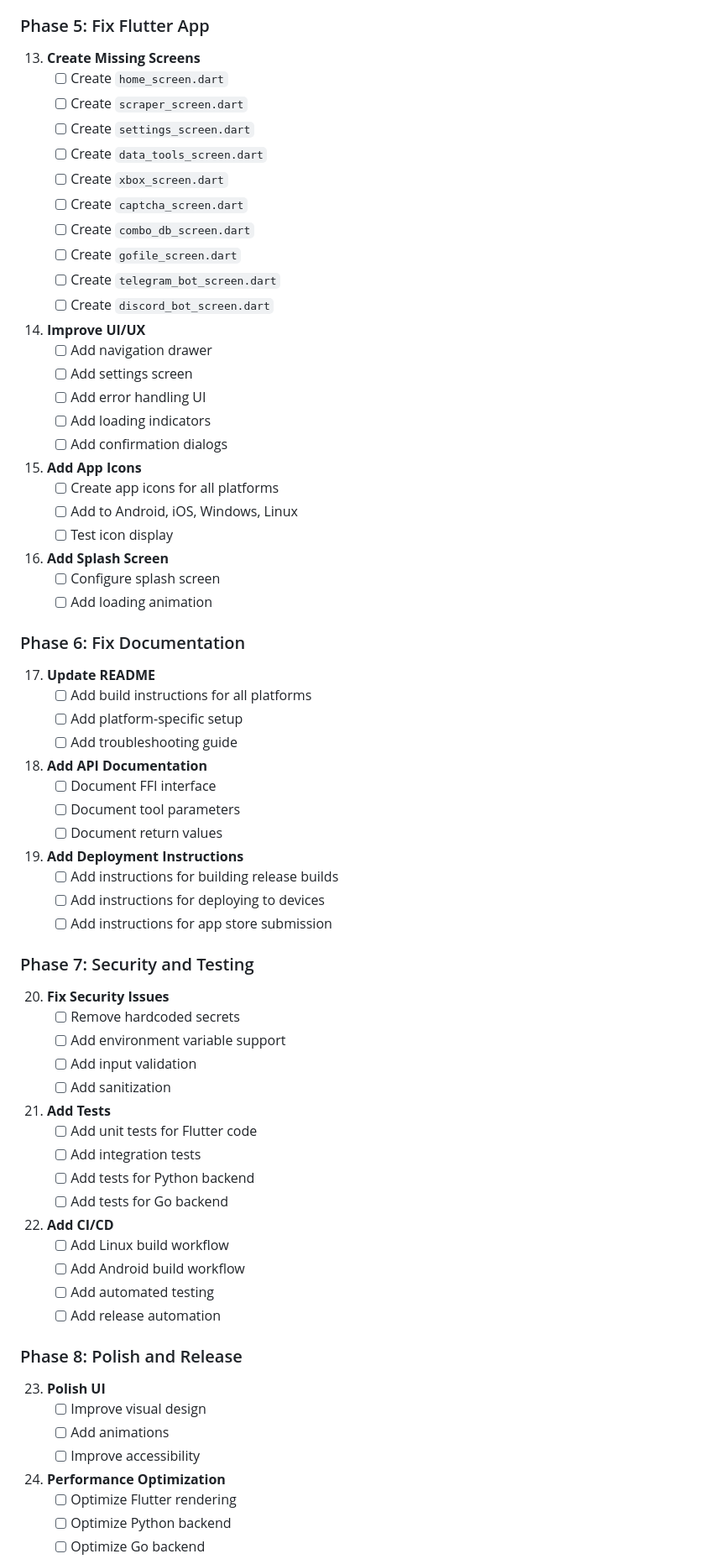
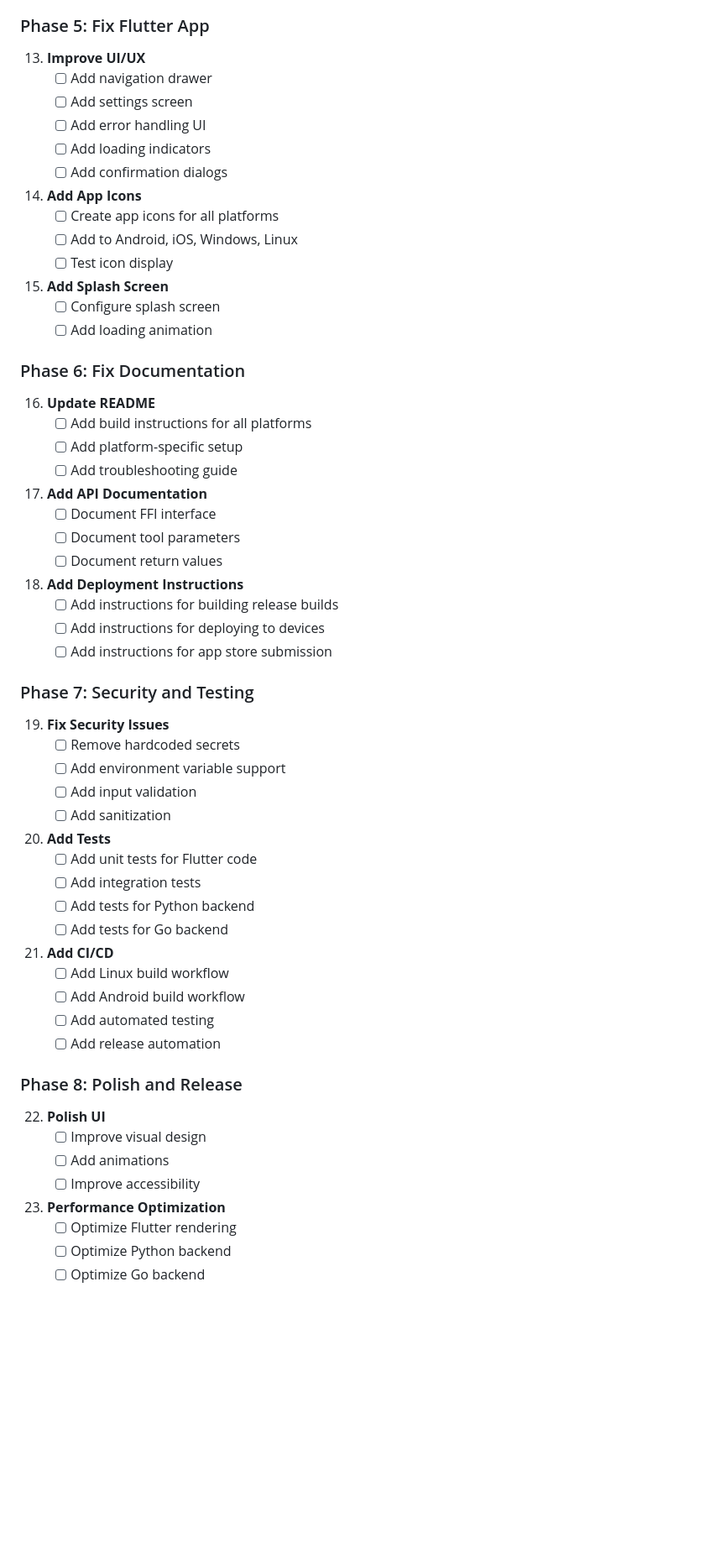
Before and after one commit to joeycristini56-art/xtools, a Markdown page: todo.md, the part around one of its changes. Shown at 84% size. Drawn GitHub-style; blank space fills up the shorter version.

```diff
--- a/todo.md
+++ b/todo.md
@@ -377,66 +377,55 @@ XTools is a Flutter-based cross-platform application (Linux, Windows, iOS, Andro
 
 ### Phase 5: Fix Flutter App
 
-13. **Create Missing Screens**
-    - [ ] Create `home_screen.dart`
-    - [ ] Create `scraper_screen.dart`
-    - [ ] Create `settings_screen.dart`
-    - [ ] Create `data_tools_screen.dart`
-    - [ ] Create `xbox_screen.dart`
-    - [ ] Create `captcha_screen.dart`
-    - [ ] Create `combo_db_screen.dart`
-    - [ ] Create `gofile_screen.dart`
-    - [ ] Create `telegram_bot_screen.dart`
-    - [ ] Create `discord_bot_screen.dart`
 
-14. **Improve UI/UX**
+13. **Improve UI/UX**
     - [ ] Add navigation drawer
     - [ ] Add settings screen
     - [ ] Add error handling UI
     - [ ] Add loading indicators
     - [ ] Add confirmation dialogs
 
-15. **Add App Icons**
+14. **Add App Icons**
     - [ ] Create app icons for all platforms
     - [ ] Add to Android, iOS, Windows, Linux
     - [ ] Test icon display
 
-16. **Add Splash Screen**
+15. **Add Splash Screen**
     - [ ] Configure splash screen
     - [ ] Add loading animation
 
 ### Phase 6: Fix Documentation
 
-17. **Update README**
+16. **Update README**
     - [ ] Add build instructions for all platforms
     - [ ] Add platform-specific setup
     - [ ] Add troubleshooting guide
 
-18. **Add API Documentation**
+17. **Add API Documentation**
     - [ ] Document FFI interface
     - [ ] Document tool parameters
     - [ ] Document return values
 
-19. **Add Deployment Instructions**
+18. **Add Deployment Instructions**
     - [ ] Add instructions for building release builds
     - [ ] Add instructions for deploying to devices
     - [ ] Add instructions for app store submission
 
 ### Phase 7: Security and Testing
 
-20. **Fix Security Issues**
+19. **Fix Security Issues**
     - [ ] Remove hardcoded secrets
     - [ ] Add environment variable support
     - [ ] Add input validation
     - [ ] Add sanitization
 
-21. **Add Tests**
+20. **Add Tests**
     - [ ] Add unit tests for Flutter code
     - [ ] Add integration tests
     - [ ] Add tests for Python backend
     - [ ] Add tests for Go backend
 
-22. **Add CI/CD**
+21. **Add CI/CD**
     - [ ] Add Linux build workflow
     - [ ] Add Android build workflow
     - [ ] Add automated testing
@@ -444,12 +433,12 @@ XTools is a Flutter-based cross-platform application (Linux, Windows, iOS, Andro
 
 ### Phase 8: Polish and Release
 
-23. **Polish UI**
+22. **Polish UI**
     - [ ] Improve visual design
     - [ ] Add animations
     - [ ] Improve accessibility
 
-24. **Performance Optimization**
+23. **Performance Optimization**
     - [ ] Optimize Flutter rendering
     - [ ] Optimize Python backend
     - [ ] Optimize Go backend
```
Also changed, not shown: other parts of todo.md (+1 -1 lines).
